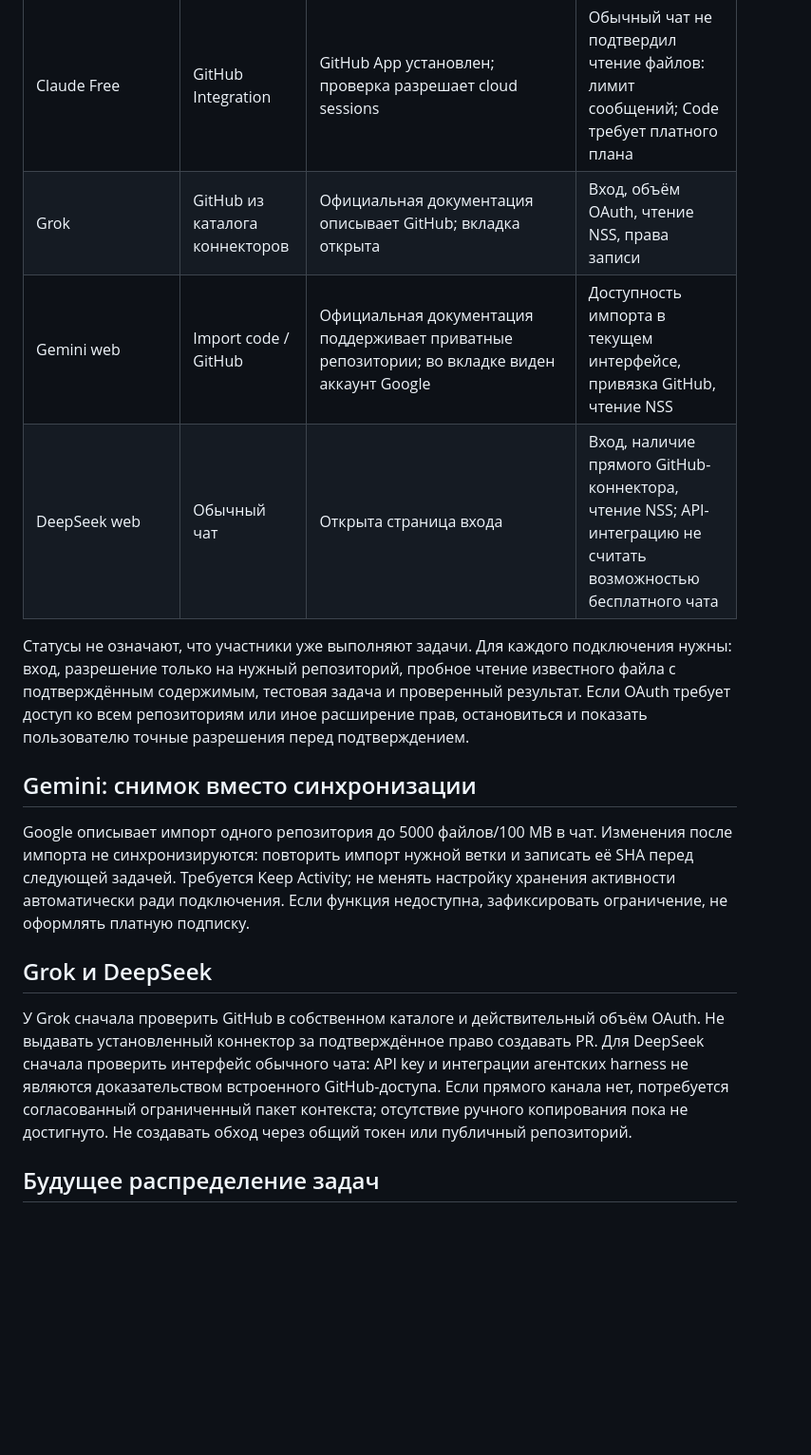
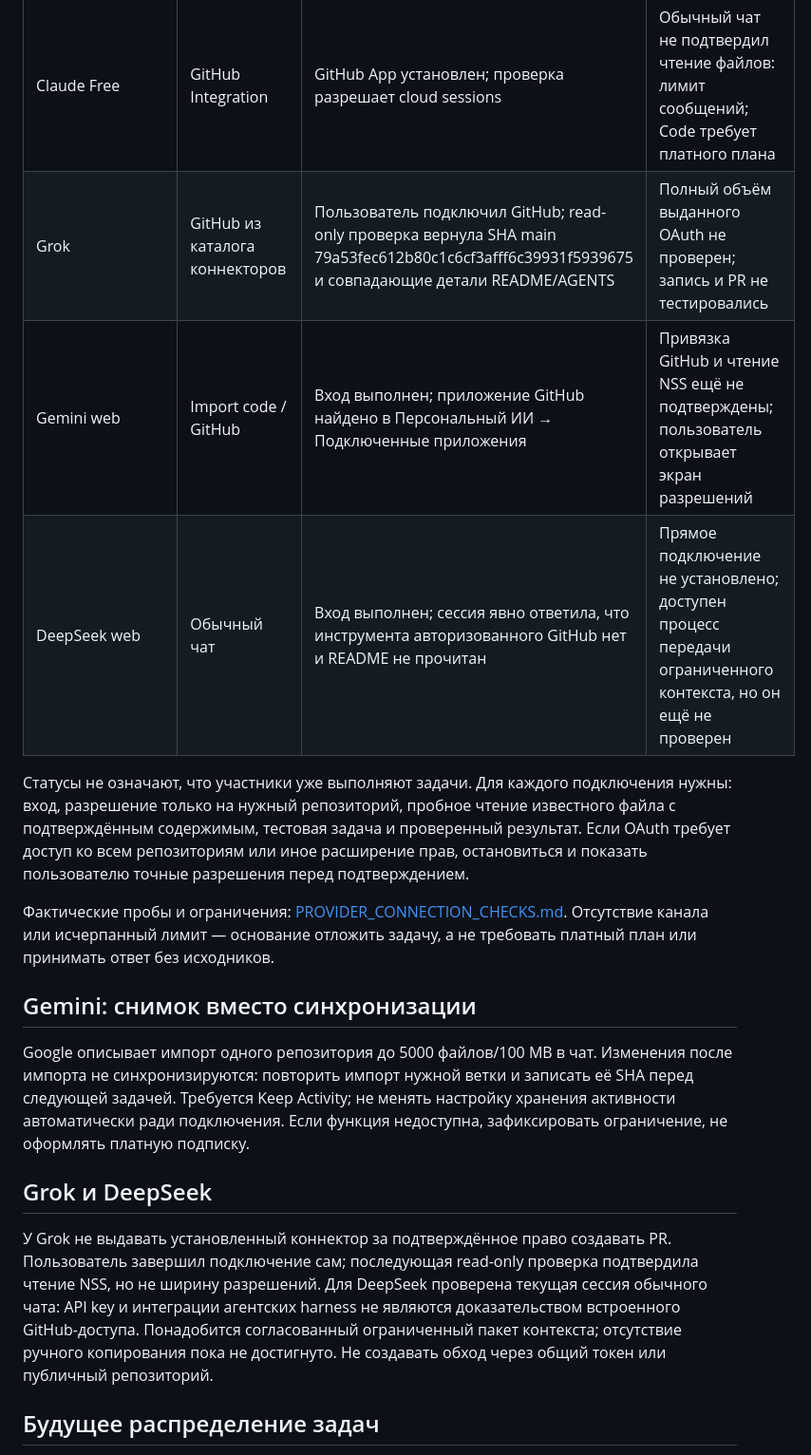
Before and after one commit to rinatikd/nss-engine, a Markdown page: docs/MULTI_AGENT_WORKFLOW.md, the part around one of its changes. Shown at 95% size. GitHub-like rendering; blank space fills up the shorter version.

Commit message:
docs: record Grok read and review checks and provider limits

```diff
--- a/docs/MULTI_AGENT_WORKFLOW.md
+++ b/docs/MULTI_AGENT_WORKFLOW.md
@@ -21,11 +21,13 @@
 | Codex CLI, основной ПК | Git + локальные инструменты | Первый push в main | Конкретное назначение следующих задач |
 | Codex приложения, дополнительный ПК | Отдельный клон + Git + PR | Push/PR и CI; текущий клон C:/NSS_Engine/collaboration/nss-engine | Автоматический диспетчер |
 | Claude Free | GitHub Integration | GitHub App установлен; проверка разрешает cloud sessions | Обычный чат не подтвердил чтение файлов: лимит сообщений; Code требует платного плана |
-| Grok | GitHub из каталога коннекторов | Официальная документация описывает GitHub; вкладка открыта | Вход, объём OAuth, чтение NSS, права записи |
-| Gemini web | Import code / GitHub | Официальная документация поддерживает приватные репозитории; во вкладке виден аккаунт Google | Доступность импорта в текущем интерфейсе, привязка GitHub, чтение NSS |
-| DeepSeek web | Обычный чат | Открыта страница входа | Вход, наличие прямого GitHub-коннектора, чтение NSS; API-интеграцию не считать возможностью бесплатного чата |
+| Grok | GitHub из каталога коннекторов | Пользователь подключил GitHub; read-only проверка вернула SHA main 79a53fec612b80c1c6cf3afff6c39931f5939675 и совпадающие детали README/AGENTS | Полный объём выданного OAuth не проверен; запись и PR не тестировались |
+| Gemini web | Import code / GitHub | Вход выполнен; приложение GitHub найдено в Персональный ИИ → Подключенные приложения | Привязка GitHub и чтение NSS ещё не подтверждены; пользователь открывает экран разрешений |
+| DeepSeek web | Обычный чат | Вход выполнен; сессия явно ответила, что инструмента авторизованного GitHub нет и README не прочитан | Прямое подключение не установлено; доступен процесс передачи ограниченного контекста, но он ещё не проверен |
 
 Статусы не означают, что участники уже выполняют задачи. Для каждого подключения нужны: вход, разрешение только на нужный репозиторий, пробное чтение известного файла с подтверждённым содержимым, тестовая задача и проверенный результат. Если OAuth требует доступ ко всем репозиториям или иное расширение прав, остановиться и показать пользователю точные разрешения перед подтверждением.
+
+Фактические пробы и ограничения: [PROVIDER_CONNECTION_CHECKS.md](PROVIDER_CONNECTION_CHECKS.md). Отсутствие канала или исчерпанный лимит — основание отложить задачу, а не требовать платный план или принимать ответ без исходников.
 
 ## Gemini: снимок вместо синхронизации
 
@@ -33,7 +35,7 @@ Google описывает импорт одного репозитория до
 
 ## Grok и DeepSeek
 
-У Grok сначала проверить GitHub в собственном каталоге и действительный объём OAuth. Не выдавать установленный коннектор за подтверждённое право создавать PR. Для DeepSeek сначала проверить интерфейс обычного чата: API key и интеграции агентских harness не являются доказательством встроенного GitHub-доступа. Если прямого канала нет, потребуется согласованный ограниченный пакет контекста; отсутствие ручного копирования пока не достигнуто. Не создавать обход через общий токен или публичный репозиторий.
+У Grok не выдавать установленный коннектор за подтверждённое право создавать PR. Пользователь завершил подключение сам; последующая read-only проверка подтвердила чтение NSS, но не ширину разрешений. Для DeepSeek проверена текущая сессия обычного чата: API key и интеграции агентских harness не являются доказательством встроенного GitHub-доступа. Понадобится согласованный ограниченный пакет контекста; отсутствие ручного копирования пока не достигнуто. Не создавать обход через общий токен или публичный репозиторий.
 
 ## Будущее распределение задач
 
```
Also changed, not shown: other parts of docs/MULTI_AGENT_WORKFLOW.md (+1 -1 lines), docs/PROVIDER_CONNECTION_CHECKS.md (added, +29 -0 lines).
